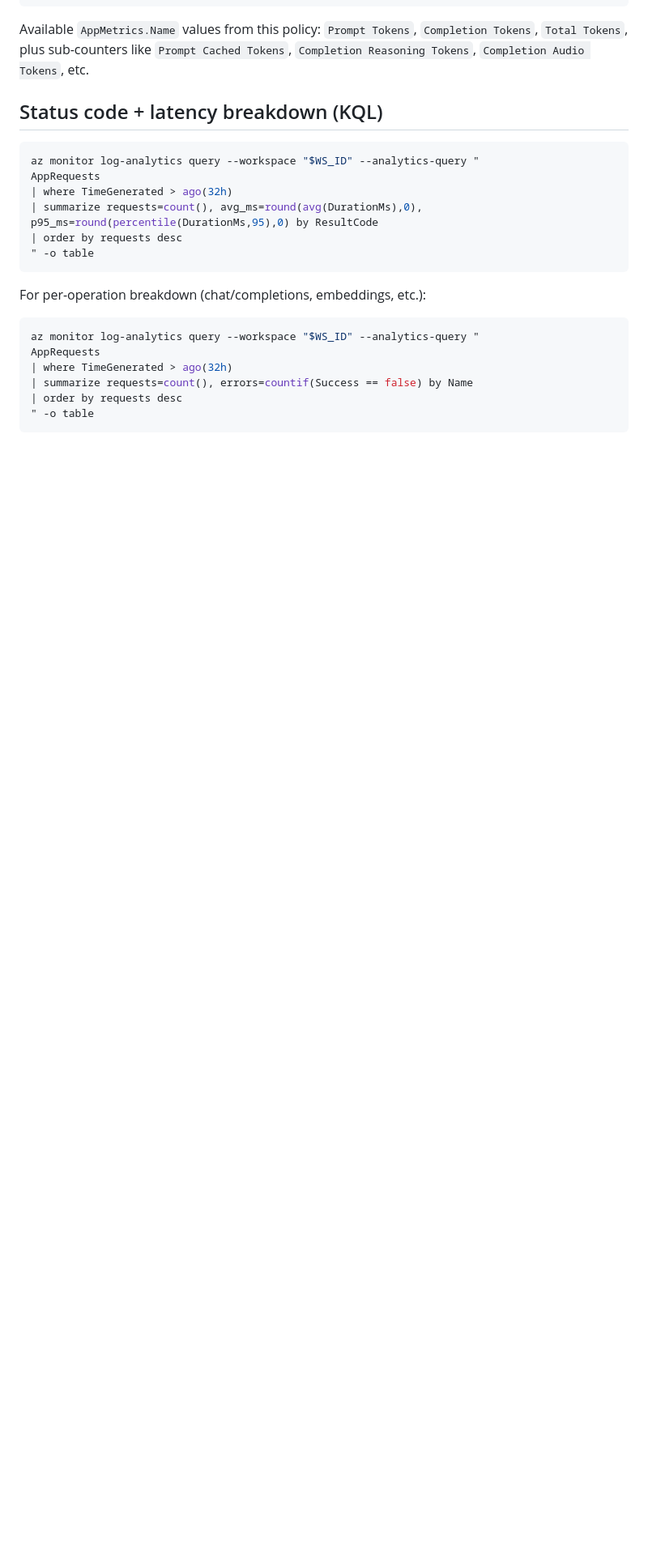
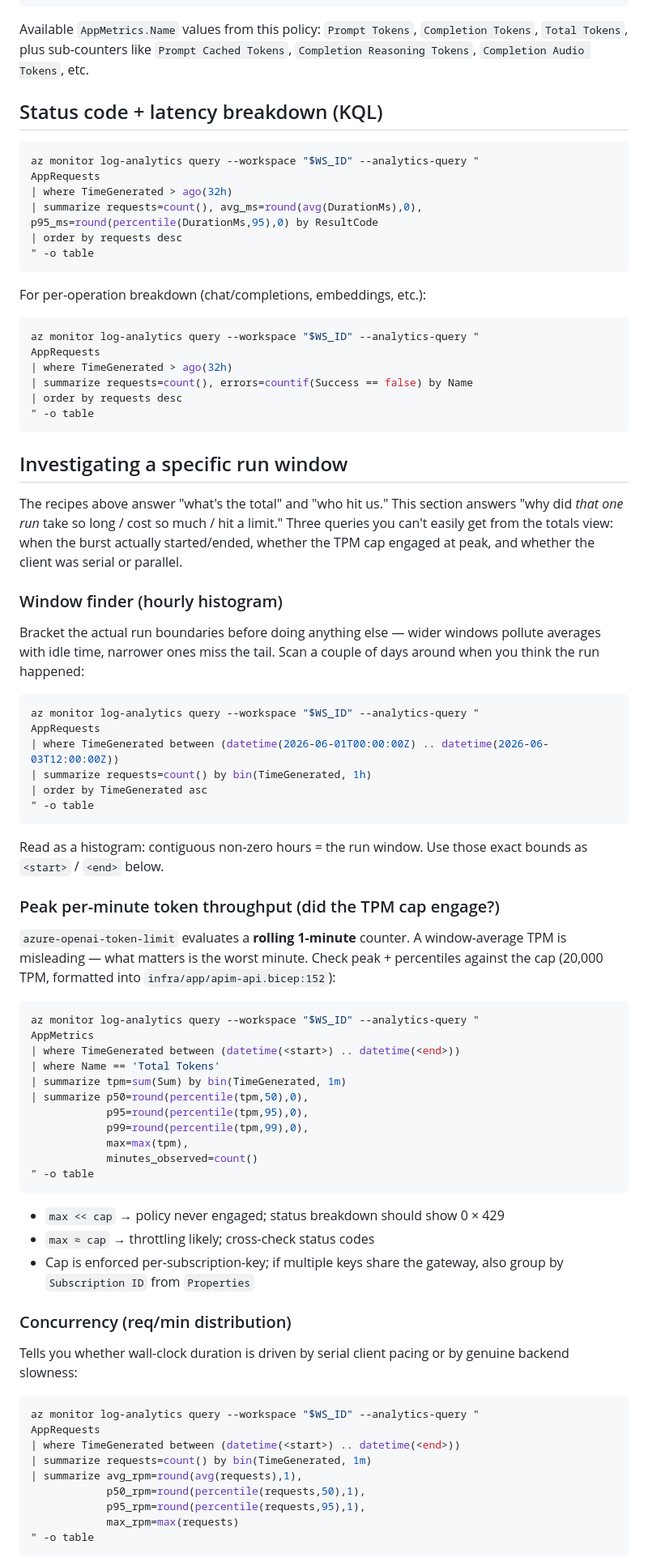
Before and after one commit to Azure-Samples/genai-gateway-apim, a Markdown page: costs_analysis.md, the part around one of its changes. Shown at 81% size. Rendered like a GitHub page; blank space fills up the shorter version.

Commit message:
Add window-scoped diagnostic recipes to costs_analysis.md
Three queries beyond totals (window finder, peak per-minute TPM, concurrency)
plus a six-step diagnostic frame, for answering "why did *that* run take so
long / cost so much" instead of "what's the cumulative total."

Co-Authored-By: Claude Opus 4.7 <noreply@anthropic.com>

````diff
--- a/costs_analysis.md
+++ b/costs_analysis.md
@@ -113,3 +113,75 @@ AppRequests
 | order by requests desc
 " -o table
 ```
+
+<!-- 03e3bed6 - 03062026 -->
+
+## Investigating a specific run window
+
+The recipes above answer "what's the total" and "who hit us." This section
+answers "why did *that one run* take so long / cost so much / hit a limit."
+Three queries you can't easily get from the totals view: when the burst
+actually started/ended, whether the TPM cap engaged at peak, and whether the
+client was serial or parallel.
+
+### Window finder (hourly histogram)
+
+Bracket the actual run boundaries before doing anything else — wider windows
+pollute averages with idle time, narrower ones miss the tail. Scan a couple of
+days around when you think the run happened:
+
+```bash
+az monitor log-analytics query --workspace "$WS_ID" --analytics-query "
+AppRequests
+| where TimeGenerated between (datetime(2026-06-01T00:00:00Z) .. datetime(2026-06-03T12:00:00Z))
+| summarize requests=count() by bin(TimeGenerated, 1h)
+| order by TimeGenerated asc
+" -o table
+```
+
+Read as a histogram: contiguous non-zero hours = the run window. Use those
+exact bounds as `<start>` / `<end>` below.
+
+### Peak per-minute token throughput (did the TPM cap engage?)
+
+`azure-openai-token-limit` evaluates a **rolling 1-minute** counter. A
+window-average TPM is misleading — what matters is the worst minute. Check
+peak + percentiles against the cap (20,000 TPM, formatted into
+`infra/app/apim-api.bicep:152`):
+
+```bash
+az monitor log-analytics query --workspace "$WS_ID" --analytics-query "
+AppMetrics
+| where TimeGenerated between (datetime(<start>) .. datetime(<end>))
+| where Name == 'Total Tokens'
+| summarize tpm=sum(Sum) by bin(TimeGenerated, 1m)
+| summarize p50=round(percentile(tpm,50),0),
+            p95=round(percentile(tpm,95),0),
+            p99=round(percentile(tpm,99),0),
+            max=max(tpm),
+            minutes_observed=count()
+" -o table
+```
+
+- `max << cap` → policy never engaged; status breakdown should show 0 × 429
+- `max ≈ cap` → throttling likely; cross-check status codes
+- Cap is enforced per-subscription-key; if multiple keys share the gateway,
+  also group by `Subscription ID` from `Properties`
+
+### Concurrency (req/min distribution)
+
+Tells you whether wall-clock duration is driven by serial client pacing or by
+genuine backend slowness:
+
+```bash
+az monitor log-analytics query --workspace "$WS_ID" --analytics-query "
+AppRequests
+| where TimeGenerated between (datetime(<start>) .. datetime(<end>))
+| summarize requests=count() by bin(TimeGenerated, 1m)
+| summarize avg_rpm=round(avg(requests),1),
+            p50_rpm=round(percentile(requests,50),1),
+            p95_rpm=round(percentile(requests,95),1),
+            max_rpm=max(requests)
+" -o table
+```
+
````
Also changed, not shown: other parts of costs_analysis.md (+18 -0 lines).
